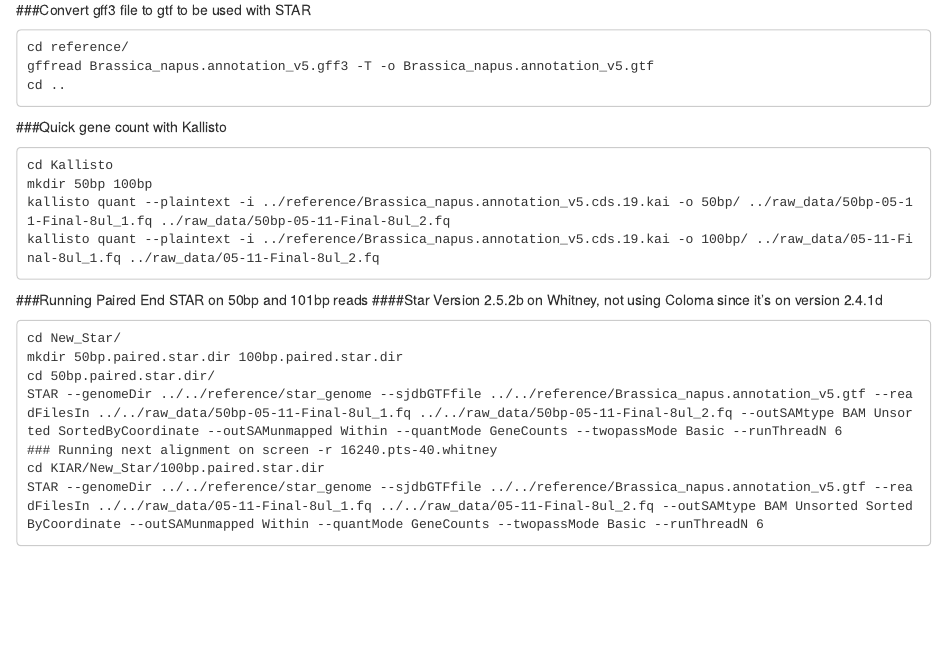
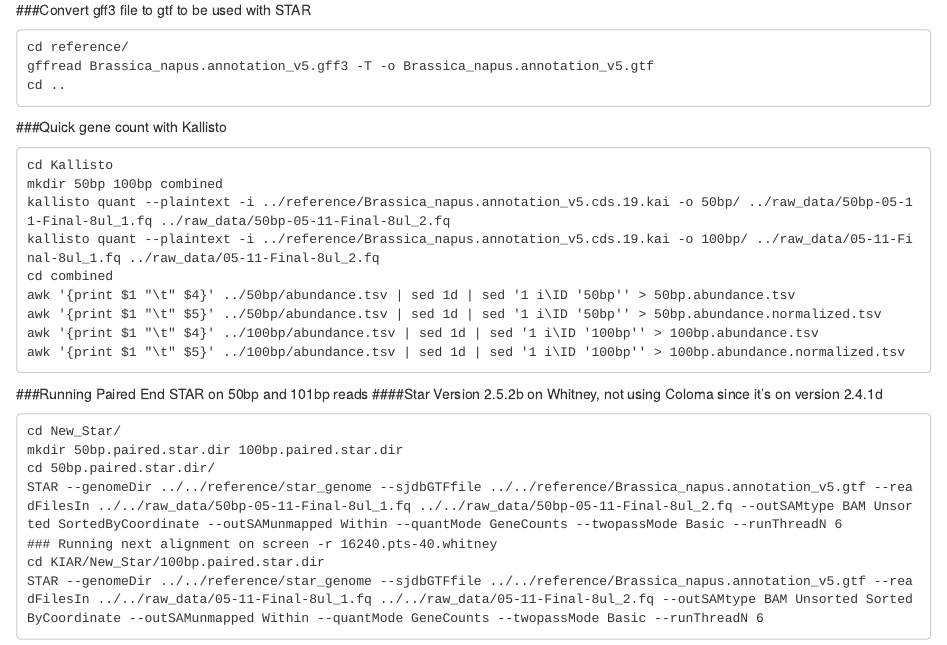
Before and after one commit to johnny3420/KIAT, an R Markdown document (STAR_Running.Rmd): the page in a window 1100 px wide, from 470 px down. Rendered offline with R 4.5, knitr and Pandoc, with nearby package versions.

Commit message:
Update STAR_Running.Rmd

````diff
--- a/STAR_Running.Rmd
+++ b/STAR_Running.Rmd
@@ -30,9 +30,14 @@
 ###Quick gene count with Kallisto
 ```
 cd Kallisto
-mkdir 50bp 100bp
+mkdir 50bp 100bp combined
 kallisto quant --plaintext -i ../reference/Brassica_napus.annotation_v5.cds.19.kai -o 50bp/ ../raw_data/50bp-05-11-Final-8ul_1.fq ../raw_data/50bp-05-11-Final-8ul_2.fq
 kallisto quant --plaintext -i ../reference/Brassica_napus.annotation_v5.cds.19.kai -o 100bp/ ../raw_data/05-11-Final-8ul_1.fq ../raw_data/05-11-Final-8ul_2.fq
+cd combined
+awk '{print $1 "\t" $4}' ../50bp/abundance.tsv | sed 1d | sed '1 i\ID '50bp'' > 50bp.abundance.tsv
+awk '{print $1 "\t" $5}' ../50bp/abundance.tsv | sed 1d | sed '1 i\ID '50bp'' > 50bp.abundance.normalized.tsv
+awk '{print $1 "\t" $4}' ../100bp/abundance.tsv | sed 1d | sed '1 i\ID '100bp'' > 100bp.abundance.tsv
+awk '{print $1 "\t" $5}' ../100bp/abundance.tsv | sed 1d | sed '1 i\ID '100bp'' > 100bp.abundance.normalized.tsv
 ```
 
 ###Running Paired End STAR on 50bp and 101bp reads
````
